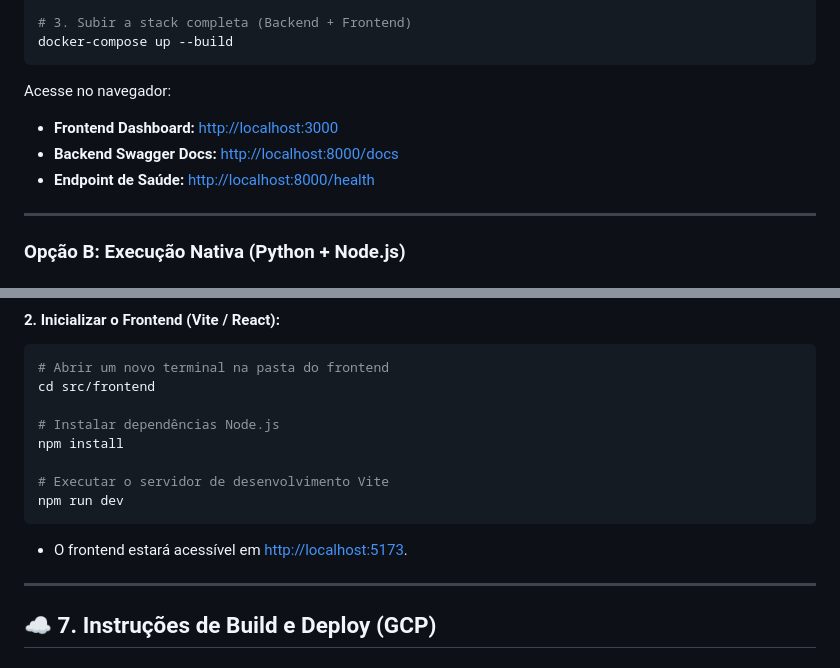
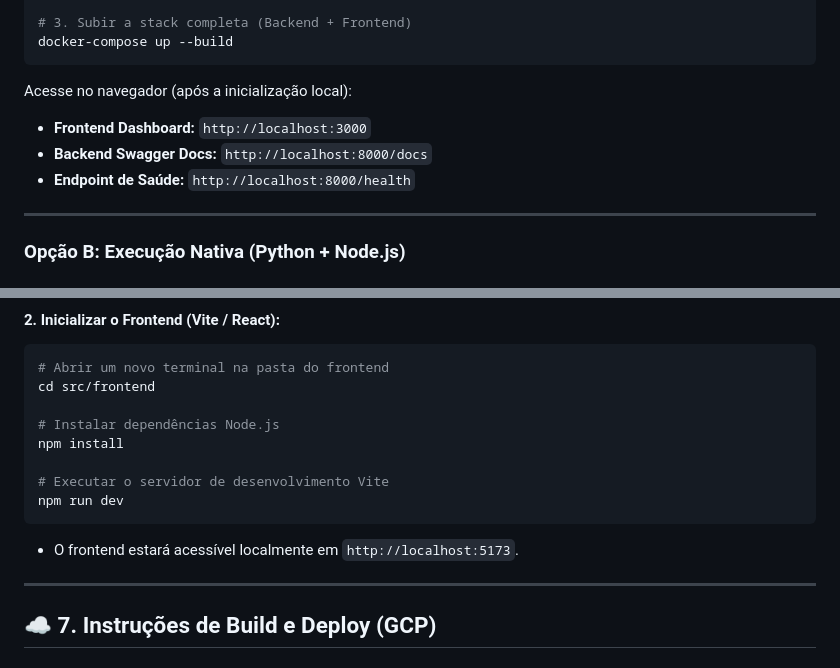
Before and after one commit to Leonardo-da-Fonseca-Souza/Portfolio, a Markdown page: observabilidade-agentica-e-finops-em-pipelines/README.md, 2 parts joined by grey strips. Drawn GitHub-style.

Commit message:
docs: formata URLs localhost como codigo para evitar links quebrados no github

````diff
--- a/observabilidade-agentica-e-finops-em-pipelines/README.md
+++ b/observabilidade-agentica-e-finops-em-pipelines/README.md
@@ -209,10 +209,10 @@ cp .env.example .env
 docker-compose up --build
 ```
 
-Acesse no navegador:
-- **Frontend Dashboard:** [http://localhost:3000](http://localhost:3000)
-- **Backend Swagger Docs:** [http://localhost:8000/docs](http://localhost:8000/docs)
-- **Endpoint de Saúde:** [http://localhost:8000/health](http://localhost:8000/health)
+Acesse no navegador (após a inicialização local):
+- **Frontend Dashboard:** `http://localhost:3000`
+- **Backend Swagger Docs:** `http://localhost:8000/docs`
+- **Endpoint de Saúde:** `http://localhost:8000/health`
 
 ---
 
@@ -248,7 +248,7 @@ npm install
 # Executar o servidor de desenvolvimento Vite
 npm run dev
 ```
-* O frontend estará acessível em [http://localhost:5173](http://localhost:5173).
+* O frontend estará acessível localmente em `http://localhost:5173`.
 
 ---
 
````
